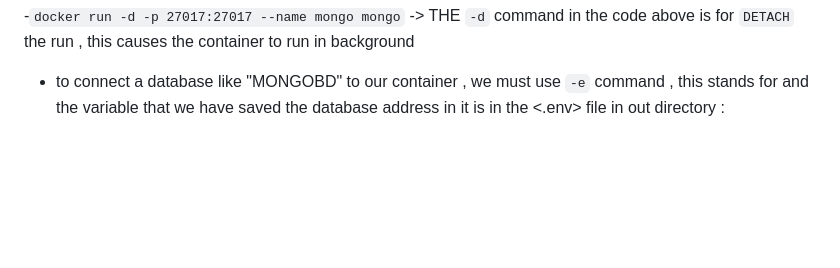
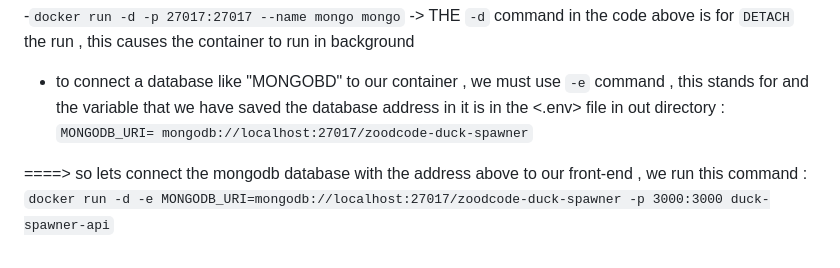
Before and after one commit to PouryaSoleimani/-DOCKER, a Markdown page: TUTORIAL.md, the part around the change. Rendered like a GitHub page; blank space fills up the shorter version.

Commit message:
connecting backend and frontend

```diff
--- a/TUTORIAL.md
+++ b/TUTORIAL.md
@@ -54,3 +54,7 @@ to DELETE a container , USE => `docker rm -f {__container-ID__}`
 <!--* CONNECTING MONGODB DATABASE TO A DOCKER CONTAINER  -->
 - to connect a database like "MONGOBD" to our container , we must use `-e` command , this stands for <ENVIRONMENT>
 and the variable that we have saved the database address in it is in the <.env> file in out directory :
+        `MONGODB_URI= mongodb://localhost:27017/zoodcode-duck-spawner`
+
+====> so lets connect the mongodb database with the address above to our front-end , we run this command :
+          `docker run -d -e MONGODB_URI=mongodb://localhost:27017/zoodcode-duck-spawner -p 3000:3000 duck-spawner-api`
```
